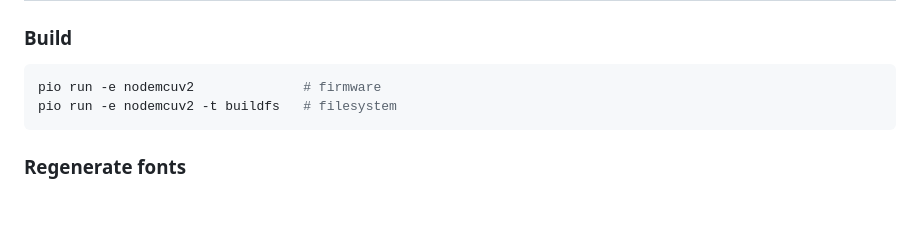
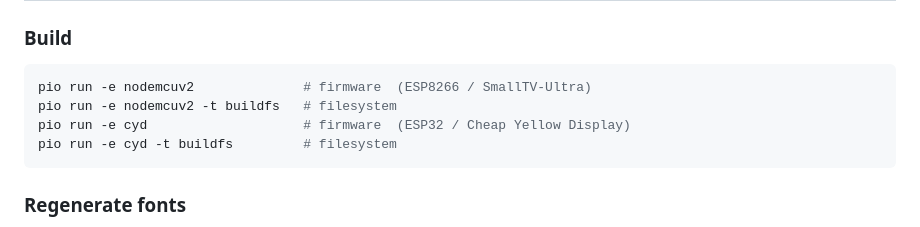
Before and after one commit to Avinava/glimmer, a Markdown page: README.md, the part around one of its changes. GitHub-like rendering; blank space fills up the shorter version.

````diff
--- a/README.md
+++ b/README.md
@@ -112,8 +142,10 @@ needs the AP-rejoin step to recover).
 ### Build
 
 ```bash
-pio run -e nodemcuv2              # firmware
+pio run -e nodemcuv2              # firmware  (ESP8266 / SmallTV-Ultra)
 pio run -e nodemcuv2 -t buildfs   # filesystem
+pio run -e cyd                    # firmware  (ESP32 / Cheap Yellow Display)
+pio run -e cyd -t buildfs         # filesystem
 ```
 
 ### Regenerate fonts
````
Also changed, not shown: other parts of README.md (+34 -4 lines).
